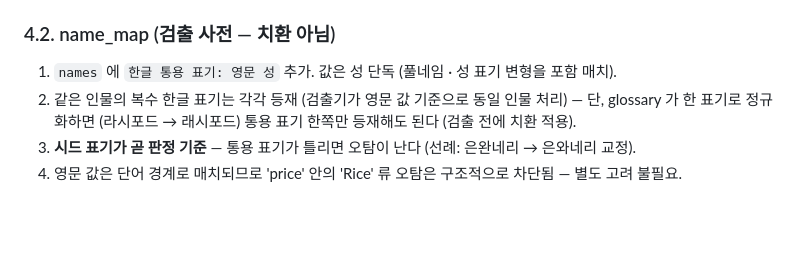
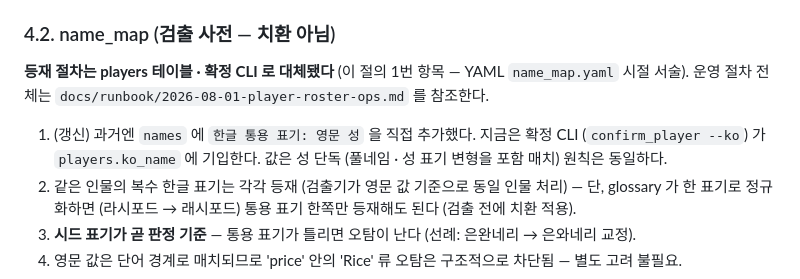
Before and after one commit to benidjor/bullet-in, a Markdown page: docs/runbook/2026-07-19-translation-quality-gates-ops.md, the part around the change. GitHub-like rendering; blank space fills up the shorter version.

```diff
--- a/docs/runbook/2026-07-19-translation-quality-gates-ops.md
+++ b/docs/runbook/2026-07-19-translation-quality-gates-ops.md
@@ -51,7 +51,10 @@
 
 ### 4.2. name_map (검출 사전 — 치환 아님)
 
-1. `names` 에 `한글 통용 표기: 영문 성` 추가. 값은 성 단독 (풀네임 · 성 표기 변형을 포함 매치).
+**등재 절차는 players 테이블 · 확정 CLI 로 대체됐다** (이 절의 1번 항목 — YAML `name_map.yaml` 시절 서술).
+운영 절차 전체는 `docs/runbook/2026-08-01-player-roster-ops.md` 를 참조한다.
+
+1. (갱신) 과거엔 `names` 에 `한글 통용 표기: 영문 성` 을 직접 추가했다. 지금은 확정 CLI (`confirm_player --ko`) 가 `players.ko_name` 에 기입한다. 값은 성 단독 (풀네임 · 성 표기 변형을 포함 매치) 원칙은 동일하다.
 2. 같은 인물의 복수 한글 표기는 각각 등재 (검출기가 영문 값 기준으로 동일 인물 처리)
 — 단, glossary 가 한 표기로 정규화하면 (라시포드 → 래시포드) 통용 표기 한쪽만 등재해도 된다 (검출 전에 치환 적용).
 3. **시드 표기가 곧 판정 기준** — 통용 표기가 틀리면 오탐이 난다 (선례: 은완네리 → 은와네리 교정).
```
Also changed, not shown: docs/runbook/2026-08-01-player-roster-ops.md (added, +195 -0 lines).
